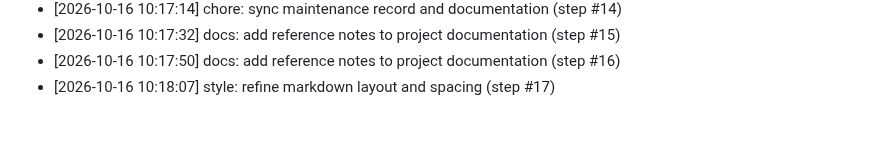
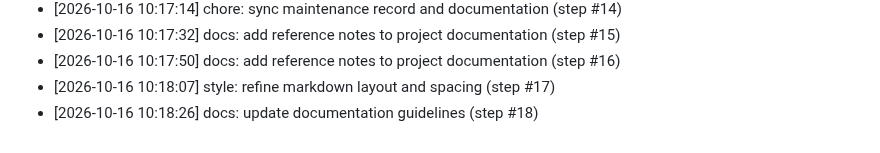
Before and after one commit to AnshulKanodia35/portfolio-starter-kit, a Markdown page: CONTRIBUTIONS.md, the part around the change. Rendered like a GitHub page.

Commit message:
docs: update documentation guidelines (step #18)
Co-authored-by: AnshulKanodia35 <288319031+AnshulKanodia35@users.noreply.github.com>

```diff
--- a/CONTRIBUTIONS.md
+++ b/CONTRIBUTIONS.md
@@ -297,3 +297,4 @@
 - [2026-10-16 10:17:32] docs: add reference notes to project documentation (step #15)
 - [2026-10-16 10:17:50] docs: add reference notes to project documentation (step #16)
 - [2026-10-16 10:18:07] style: refine markdown layout and spacing (step #17)
+- [2026-10-16 10:18:26] docs: update documentation guidelines (step #18)
```
